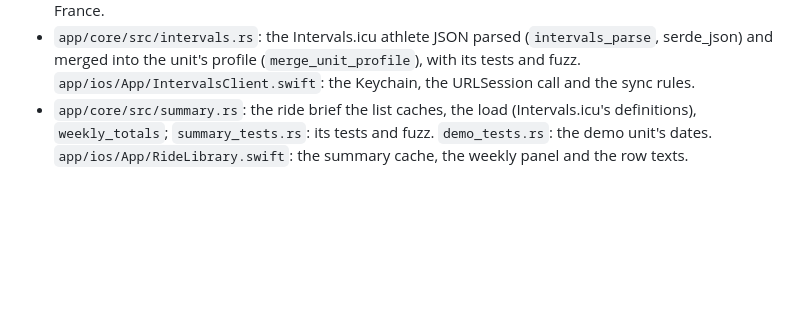
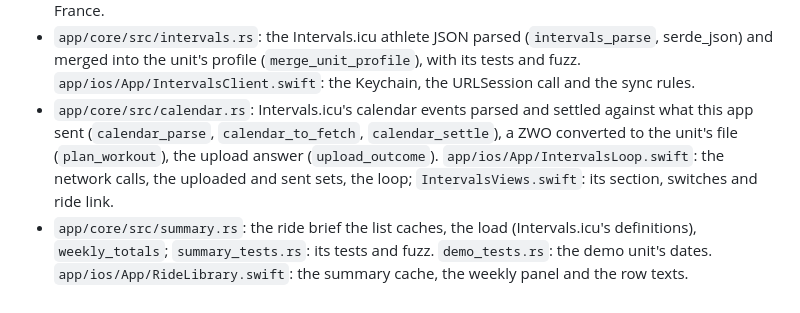
Before and after one commit to taladjidi/bryton-rustfw, a Markdown page: docs/layout.md, the part around the change. GitHub-like rendering; blank space fills up the shorter version.

```diff
--- a/docs/layout.md
+++ b/docs/layout.md
@@ -472,5 +472,6 @@ What each file holds. The rules (what goes where, the `App` budget, the `Board`
   `app/ios/App/RideDetail.swift`: the viewer (summary grid, graphs, laps, zones, curve, the FTP / max HR sheet).
   `RideMap.swift`: the track on an `MKMapView` with IGN Plan v2 tiles inside France.
 - `app/core/src/intervals.rs`: the Intervals.icu athlete JSON parsed (`intervals_parse`, serde_json) and merged into the unit's profile (`merge_unit_profile`), with its tests and fuzz. `app/ios/App/IntervalsClient.swift`: the Keychain, the URLSession call and the sync rules.
+- `app/core/src/calendar.rs`: Intervals.icu's calendar events parsed and settled against what this app sent (`calendar_parse`, `calendar_to_fetch`, `calendar_settle`), a ZWO converted to the unit's file (`plan_workout`), the upload answer (`upload_outcome`). `app/ios/App/IntervalsLoop.swift`: the network calls, the uploaded and sent sets, the loop; `IntervalsViews.swift`: its section, switches and ride link.
 - `app/core/src/summary.rs`: the ride brief the list caches, the load (Intervals.icu's definitions), `weekly_totals`; `summary_tests.rs`: its tests and fuzz. `demo_tests.rs`: the demo unit's dates.
   `app/ios/App/RideLibrary.swift`: the summary cache, the weekly panel and the row texts.
```
Also changed, not shown: docs/app.md (+48 -0 lines), docs/status.md (+4 -0 lines), docs/img/app-intervals.png (added), 9 other files.
